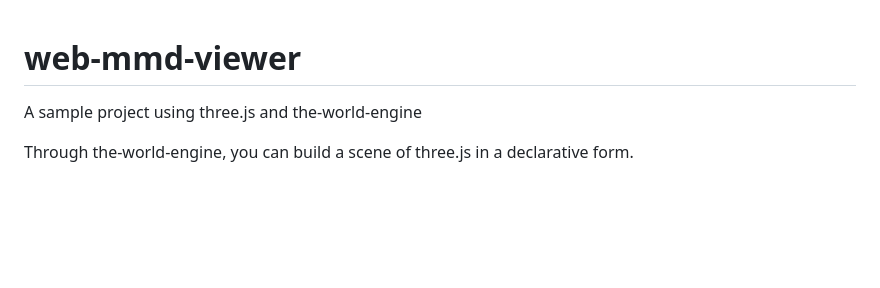
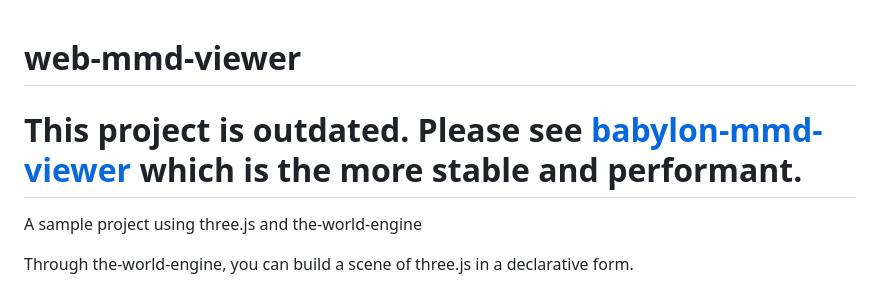
Before and after one commit to noname0310/web-mmd-viewer, a Markdown page: README.md, the part around the change. Drawn GitHub-style; blank space fills up the shorter version.

Commit message:
add outdated infomation

```diff
--- a/README.md
+++ b/README.md
@@ -1,4 +1,6 @@
 # web-mmd-viewer
+
+# This project is outdated. Please see [babylon-mmd-viewer](https://github.com/noname0310/babylon-mmd-viewer) which is the more stable and performant.
 
 A sample project using three.js and the-world-engine
 
```
